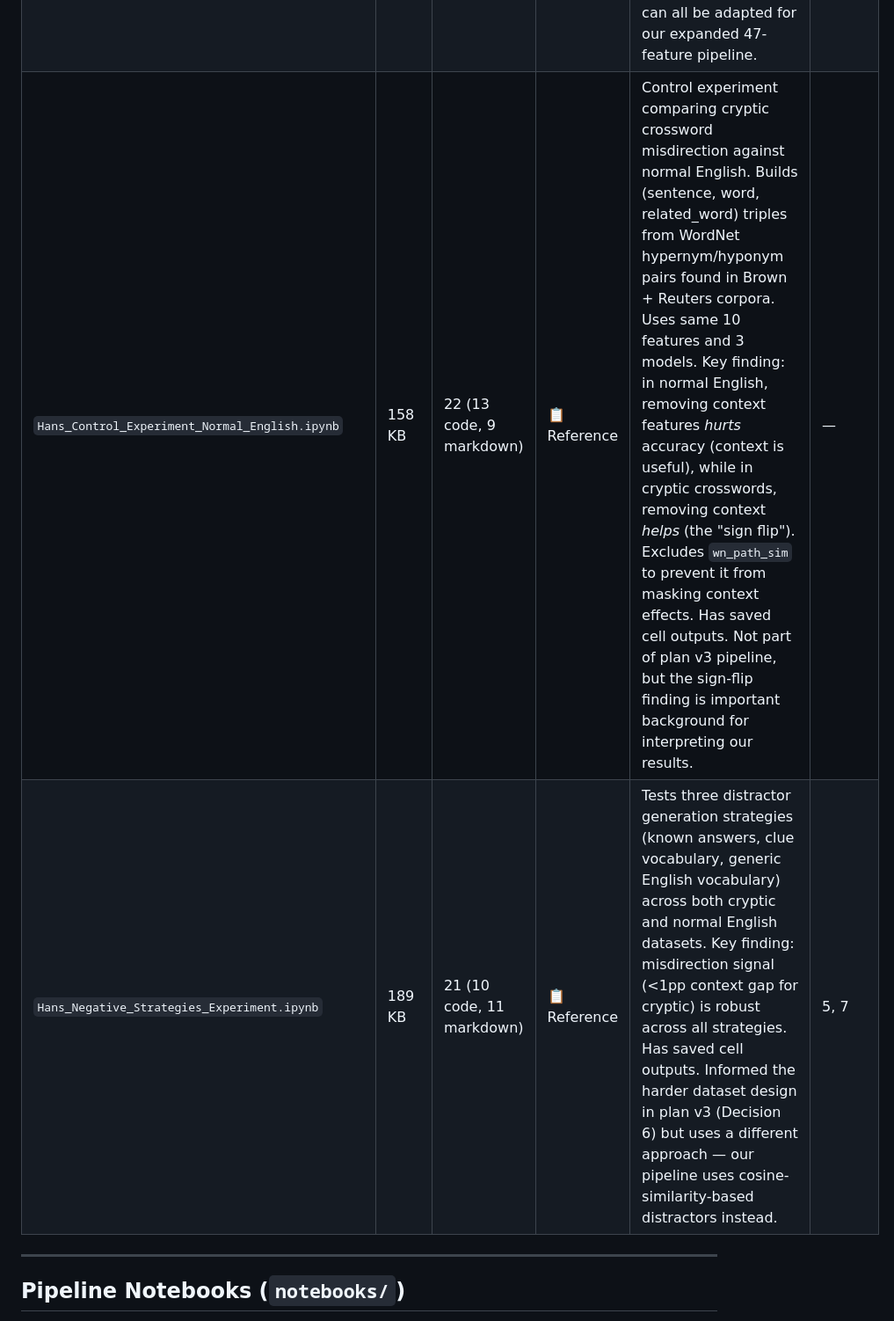
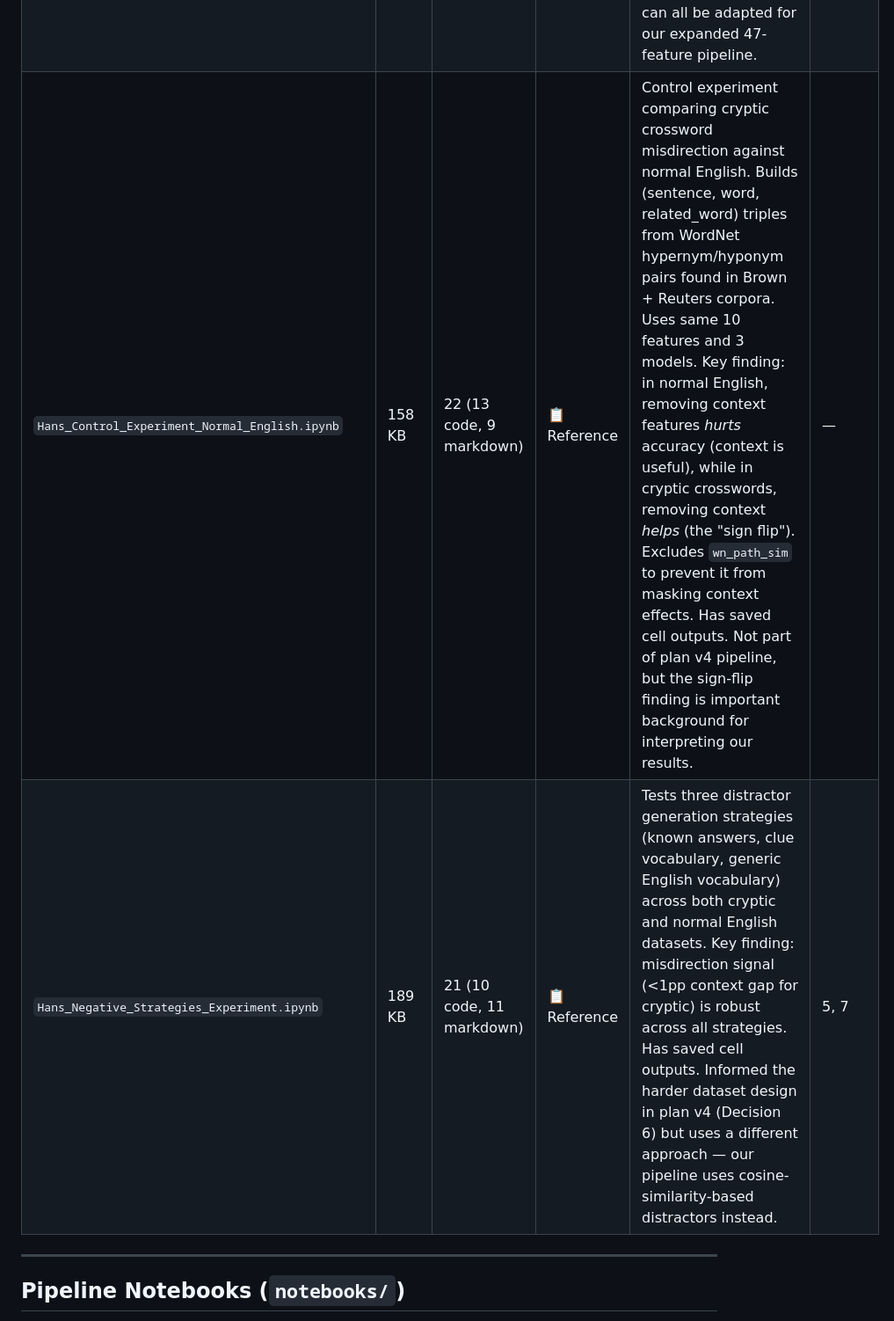
Before and after one commit to vwintumich/ccc-project, a Markdown page: clue_misdirection/NOTEBOOKS.md, the part around one of its changes. Shown at 88% size. GitHub-like rendering.

```diff
--- a/clue_misdirection/NOTEBOOKS.md
+++ b/clue_misdirection/NOTEBOOKS.md
@@ -70,8 +75,8 @@ to verify our new results against his preliminary findings.
 | `Hans_Supervised_Learning_EDA_WITH_OUTPUTS.ipynb` | 29 KB | 31 (22 code, 9 markdown) | 📋 Reference | Condensed version of the EDA notebook with different cell organization but same purpose. Has saved cell outputs. Can be ignored if reading the main EDA notebook. | 1 |
 | `Hans_Supervised_Learning.ipynb` | 465 KB | 34 (21 code, 13 markdown) | 🔄 Needs rework | **Main retrieval-based misdirection analysis.** Loads `clues_single_word.csv`, deduplicates to unique (definition, answer) pairs, samples 10,000 pairs, embeds definitions and answers with `all-mpnet-base-v2`, and runs retrieval evaluation (rank true answer among all 8,598 candidates by cosine similarity). Compares context-free vs. context-informed embeddings. Key finding: +512 mean rank degradation with context. Also contains a 3-model comparison (MiniLM, MPNet, BGE-M3) and misdirection-by-wordplay-type analysis. Has saved cell outputs. Code for embedding generation, retrieval evaluation, and cosine similarity computation is reusable with model updates. | 2, 4 |
 | `Hans_Supervised_Learning_Models.ipynb` | 255 KB | 27 (15 code, 12 markdown) | 🔄 Needs rework | **Classification-based misdirection analysis.** Builds a balanced binary dataset (5,000 real + 5,000 random distractor pairs), engineers 10 features (3 embedding, 3 WordNet, 4 surface), trains KNN/LogReg/RF with 5-fold stratified CV, runs ablation (remove one feature at a time), sensitivity analysis (training set size), and failure analysis (3 categories). Key finding: <0.5pp context gap; `wn_path_sim` is the dominant feature. Includes whole-word verification filter. Has saved cell outputs. The CV scaffolding, feature engineering functions, ablation approach, and evaluation reporting can all be adapted for our expanded 47-feature pipeline. | 3, 6, 8, 9, 10, 11, 12 |
-| `Hans_Control_Experiment_Normal_English.ipynb` | 158 KB | 22 (13 code, 9 markdown) | 📋 Reference | Control experiment comparing cryptic crossword misdirection against normal English. Builds (sentence, word, related_word) triples from WordNet hypernym/hyponym pairs found in Brown + Reuters corpora. Uses same 10 features and 3 models. Key finding: in normal English, removing context features *hurts* accuracy (context is useful), while in cryptic crosswords, removing context *helps* (the "sign flip"). Excludes `wn_path_sim` to prevent it from masking context effects. Has saved cell outputs. Not part of plan v3 pipeline, but the sign-flip finding is important background for interpreting our results. | — |
-| `Hans_Negative_Strategies_Experiment.ipynb` | 189 KB | 21 (10 code, 11 markdown) | 📋 Reference | Tests three distractor generation strategies (known answers, clue vocabulary, generic English vocabulary) across both cryptic and normal English datasets. Key finding: misdirection signal (<1pp context gap for cryptic) is robust across all strategies. Has saved cell outputs. Informed the harder dataset design in plan v3 (Decision 6) but uses a different approach — our pipeline uses cosine-similarity-based distractors instead. | 5, 7 |
+| `Hans_Control_Experiment_Normal_English.ipynb` | 158 KB | 22 (13 code, 9 markdown) | 📋 Reference | Control experiment comparing cryptic crossword misdirection against normal English. Builds (sentence, word, related_word) triples from WordNet hypernym/hyponym pairs found in Brown + Reuters corpora. Uses same 10 features and 3 models. Key finding: in normal English, removing context features *hurts* accuracy (context is useful), while in cryptic crosswords, removing context *helps* (the "sign flip"). Excludes `wn_path_sim` to prevent it from masking context effects. Has saved cell outputs. Not part of plan v4 pipeline, but the sign-flip finding is important background for interpreting our results. | — |
+| `Hans_Negative_Strategies_Experiment.ipynb` | 189 KB | 21 (10 code, 11 markdown) | 📋 Reference | Tests three distractor generation strategies (known answers, clue vocabulary, generic English vocabulary) across both cryptic and normal English datasets. Key finding: misdirection signal (<1pp context gap for cryptic) is robust across all strategies. Has saved cell outputs. Informed the harder dataset design in plan v4 (Decision 6) but uses a different approach — our pipeline uses cosine-similarity-based distractors instead. | 5, 7 |
 
 ---
 
```
Also changed, not shown: other parts of clue_misdirection/NOTEBOOKS.md (+18 -17 lines), clue_misdirection/CLAUDE.md (+6 -4 lines).
